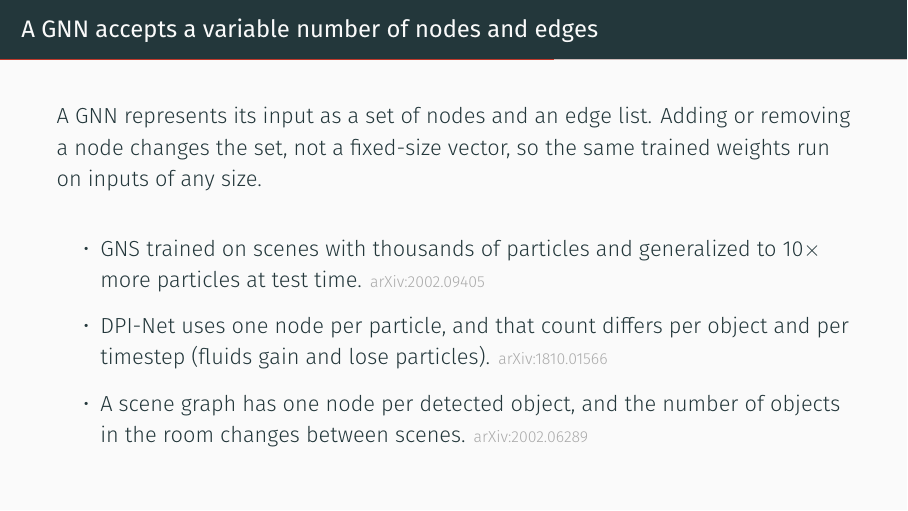
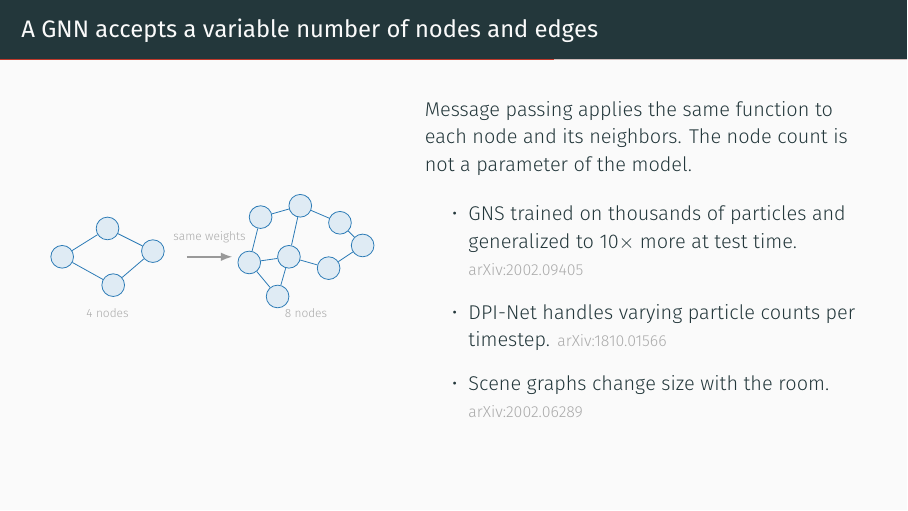
Before and after one commit to Chung-I/MiRA_training_course_2026, LaTeX slides (slides/gnn_talk.tex): page 19 of 26. Compiled offline with XeLaTeX.

```diff
--- a/slides/gnn_talk.tex
+++ b/slides/gnn_talk.tex
@@ -506,18 +506,57 @@
 
 % --- 11 ---------------------------------------------------------------
 \begin{frame}{A GNN accepts a variable number of nodes and edges}
-  \vspace{1.0em}
-  A GNN represents its input as a set of nodes and an edge list. Adding or
-  removing a node changes the set, not a fixed-size vector, so the same
-  trained weights run on inputs of any size.
-  \vspace{1.0em}
-  \begin{itemize}
-    \setlength{\itemsep}{0.7em}
-    \item GNS trained on scenes with thousands of particles and generalized to
-          $10\times$ more particles at test time. \arx{2002.09405}
-    \item DPI-Net uses one node per particle, and that count differs per object
-          and per timestep (fluids gain and lose particles). \arx{1810.01566}
-    \item A scene graph has one node per detected object, and the number of
-          objects in the room changes between scenes. \arx{2002.06289}
-  \end{itemize}
+  \vspace{0.2em}
+  \begin{columns}[c]
+    \begin{column}{0.42\textwidth}
+      \centering
+      \begin{tikzpicture}[
+        font=\scriptsize,
+        nd/.style={circle, draw=acc2, fill=acc2!15, minimum size=4mm,
+                   inner sep=0pt},
+        ed/.style={acc2, line width=0.4pt},
+      ]
+      % Small graph: 4 nodes
+      \node[nd] (a0) at (0,0.5) {};
+      \node[nd] (a1) at (0.8,1.0) {};
+      \node[nd] (a2) at (0.9,0.0) {};
+      \node[nd] (a3) at (1.6,0.6) {};
+      \draw[ed] (a0)--(a1); \draw[ed] (a0)--(a2);
+      \draw[ed] (a1)--(a3); \draw[ed] (a2)--(a3);
+      \node[font=\tiny, color=dim] at (0.8,-0.5) {4 nodes};
+
+      % Arrow
+      \draw[-{Latex[length=2mm]}, black!40, thick] (2.2,0.5) -- (3.0,0.5);
+      \node[font=\tiny, color=dim] at (2.6,0.85) {same weights};
+
+      % Larger graph: 8 nodes
+      \node[nd] (b0) at (3.5,1.2) {};
+      \node[nd] (b1) at (4.2,1.4) {};
+      \node[nd] (b2) at (4.9,1.1) {};
+      \node[nd] (b3) at (3.3,0.4) {};
+      \node[nd] (b4) at (4.0,0.5) {};
+      \node[nd] (b5) at (4.7,0.3) {};
+      \node[nd] (b6) at (3.8,-0.2) {};
+      \node[nd] (b7) at (5.3,0.7) {};
+      \draw[ed] (b0)--(b1); \draw[ed] (b1)--(b2); \draw[ed] (b0)--(b3);
+      \draw[ed] (b3)--(b4); \draw[ed] (b4)--(b5); \draw[ed] (b5)--(b7);
+      \draw[ed] (b3)--(b6); \draw[ed] (b4)--(b6); \draw[ed] (b2)--(b7);
+      \draw[ed] (b1)--(b4);
+      \node[font=\tiny, color=dim] at (4.3,-0.5) {8 nodes};
+      \end{tikzpicture}
+    \end{column}
+    \begin{column}{0.55\textwidth}
+      \small
+      Message passing applies the same function to each node and its
+      neighbors. The node count is not a parameter of the model.
+      \vspace{0.5em}
+      \begin{itemize}\setlength{\itemsep}{0.5em}
+        \item GNS trained on thousands of particles and generalized to
+              $10\times$ more at test time. \arx{2002.09405}
+        \item DPI-Net handles varying particle counts per timestep.
+              \arx{1810.01566}
+        \item Scene graphs change size with the room. \arx{2002.06289}
+      \end{itemize}
+    \end{column}
+  \end{columns}
 \end{frame}
```
Also changed, not shown: slides/gnn_talk.tex (7 more changed lines), 2 other files.
